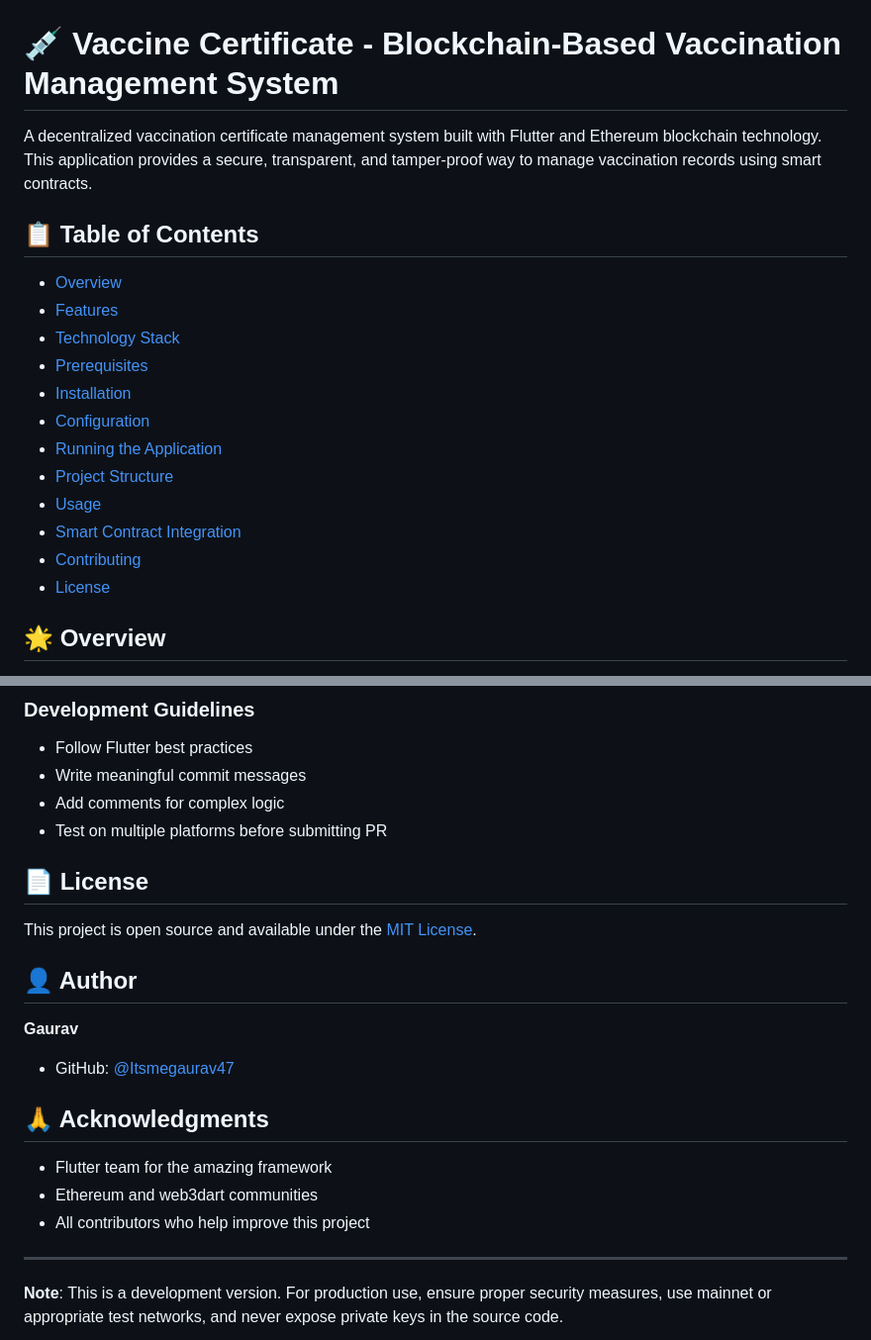
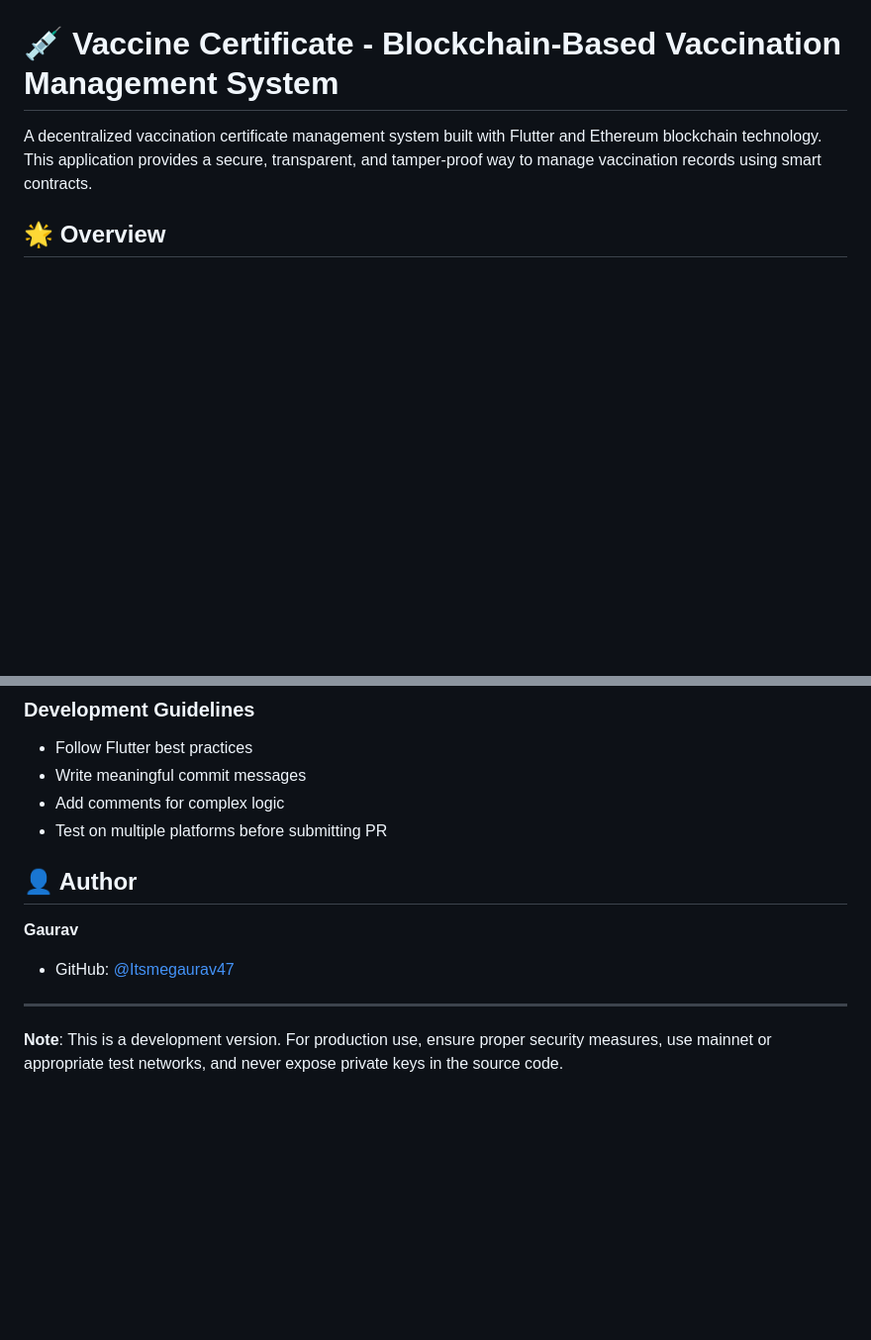
Before and after one commit to Itsmegaurav47/vaccine--certificate, a Markdown page: README.md, 2 parts joined by grey strips. Shown at 99% size. Rendered like a GitHub page; blank space fills up the shorter version.

Commit message:
Update README by removing table of contents and license
Removed table of contents and license sections from README.

```diff
--- a/README.md
+++ b/README.md
@@ -2,20 +2,7 @@
 
 A decentralized vaccination certificate management system built with Flutter and Ethereum blockchain technology. This application provides a secure, transparent, and tamper-proof way to manage vaccination records using smart contracts.
 
-## 📋 Table of Contents
 
-- [Overview](#overview)
-- [Features](#features)
-- [Technology Stack](#technology-stack)
-- [Prerequisites](#prerequisites)
-- [Installation](#installation)
-- [Configuration](#configuration)
-- [Running the Application](#running-the-application)
-- [Project Structure](#project-structure)
-- [Usage](#usage)
-- [Smart Contract Integration](#smart-contract-integration)
-- [Contributing](#contributing)
-- [License](#license)
 
 ## 🌟 Overview
 
@@ -232,20 +219,14 @@ Contributions are welcome! Please follow these steps:
 - Add comments for complex logic
 - Test on multiple platforms before submitting PR
 
-## 📄 License
 
-This project is open source and available under the [MIT License](LICENSE).
 
 ## 👤 Author
 
 **Gaurav**
 - GitHub: [@Itsmegaurav47](https://github.com/Itsmegaurav47)
 
-## 🙏 Acknowledgments
 
-- Flutter team for the amazing framework
-- Ethereum and web3dart communities
-- All contributors who help improve this project
 
 ---
 
```
